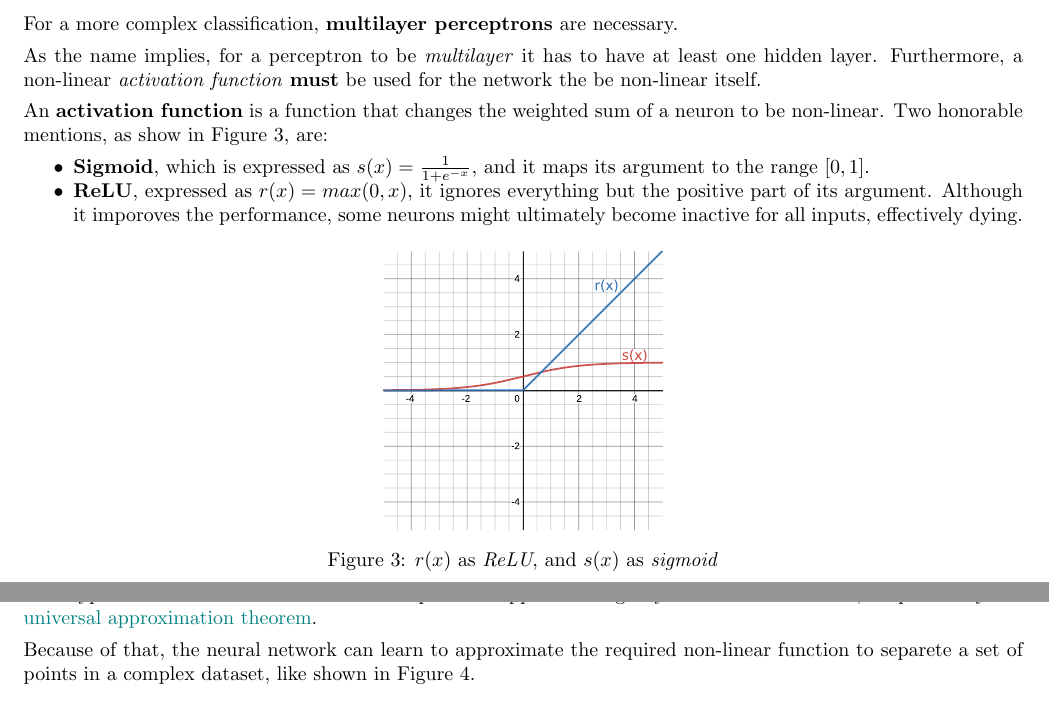
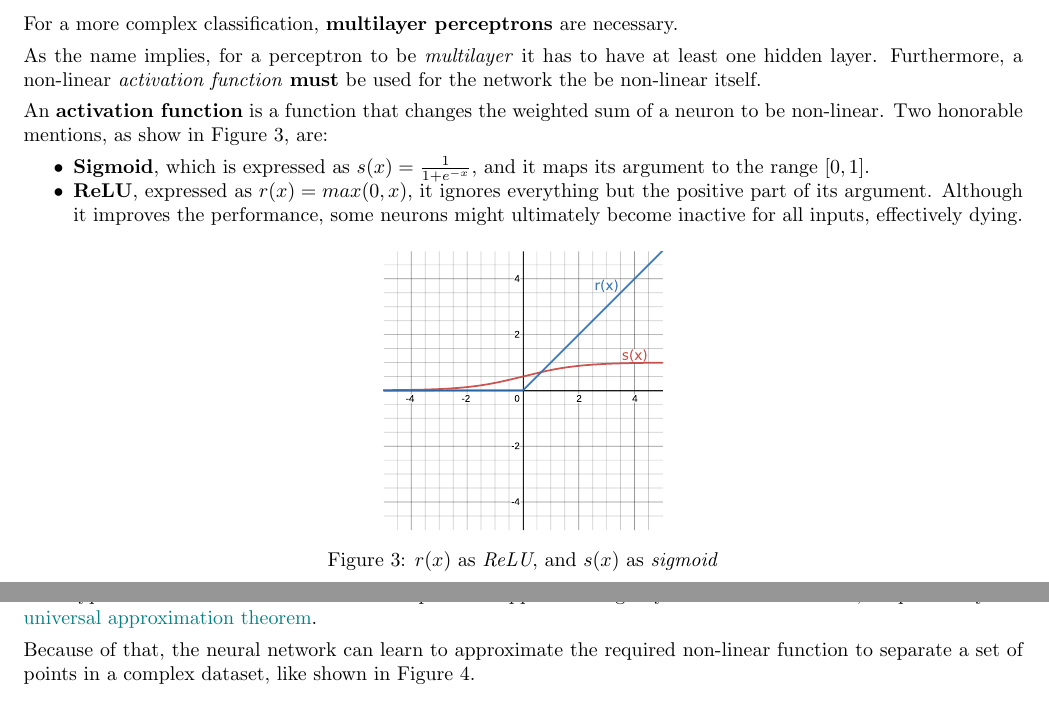
Before and after one commit to alek3y/ann, a LaTeX document (notes.tex): two parts of pages 2 and 3 of 4, joined at a grey line, cut so that both start at the same text. Compiled offline with pdfLaTeX.

Commit message:
Fix typos

```diff
--- a/notes.tex
+++ b/notes.tex
@@ -102,7 +102,7 @@ Two honorable mentions, as show in \autoref{fig:activation-functions}, are:
 \textbf{Sigmoid}, which is expressed as $s(x)=\frac{1}{1 + e^{-x}}$, and it maps its argument to the range $\left[0, 1\right]$.
 \item
 \textbf{ReLU}, expressed as $r(x)=max(0, x)$, it ignores everything but the positive part of its argument.
-Although it imporoves the performance, some neurons might ultimately become inactive for all inputs, effectively dying.
+Although it improves the performance, some neurons might ultimately become inactive for all inputs, effectively dying.
 \end{itemize}
 
 \begin{figure}[H]
@@ -116,7 +116,7 @@ Although it imporoves the performance, some neurons might ultimately become inac
 
 This type of network is considered to be capable of approximating any continuous function\footnote{\href{https://www.youtube.com/watch?v=Ijqkc7OLenI}{The Universal Approximation Theorem for neural networks}}, as proven by the \href{https://en.wikipedia.org/wiki/Universal_approximation_theorem}{universal approximation theorem}.
 
-Because of that, the neural network can learn to approximate the required non-linear function to separete a set of points in a complex dataset, like shown in \autoref{fig:dataset-nonlinear}.
+Because of that, the neural network can learn to approximate the required non-linear function to separate a set of points in a complex dataset, like shown in \autoref{fig:dataset-nonlinear}.
 
 \begin{figure}[H]
 \centering
```
